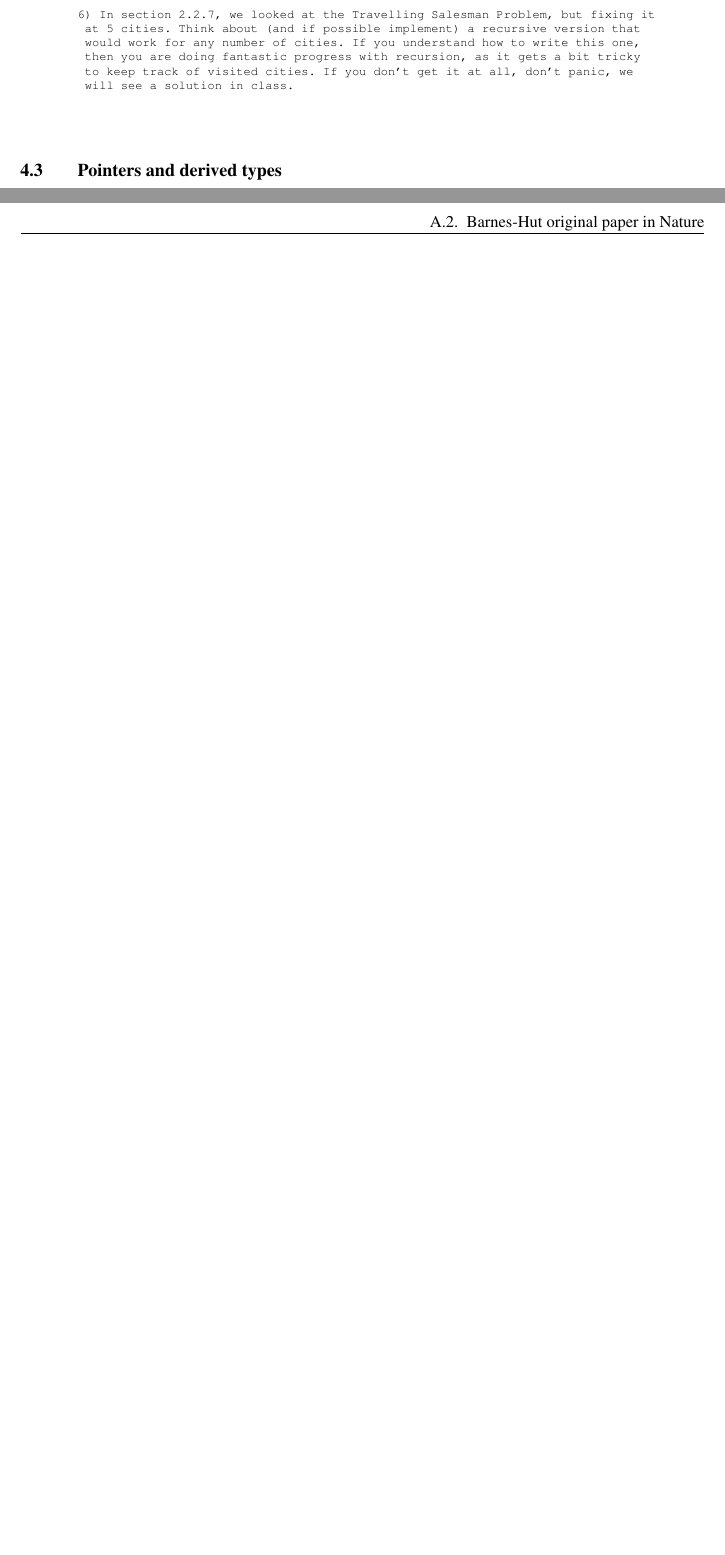
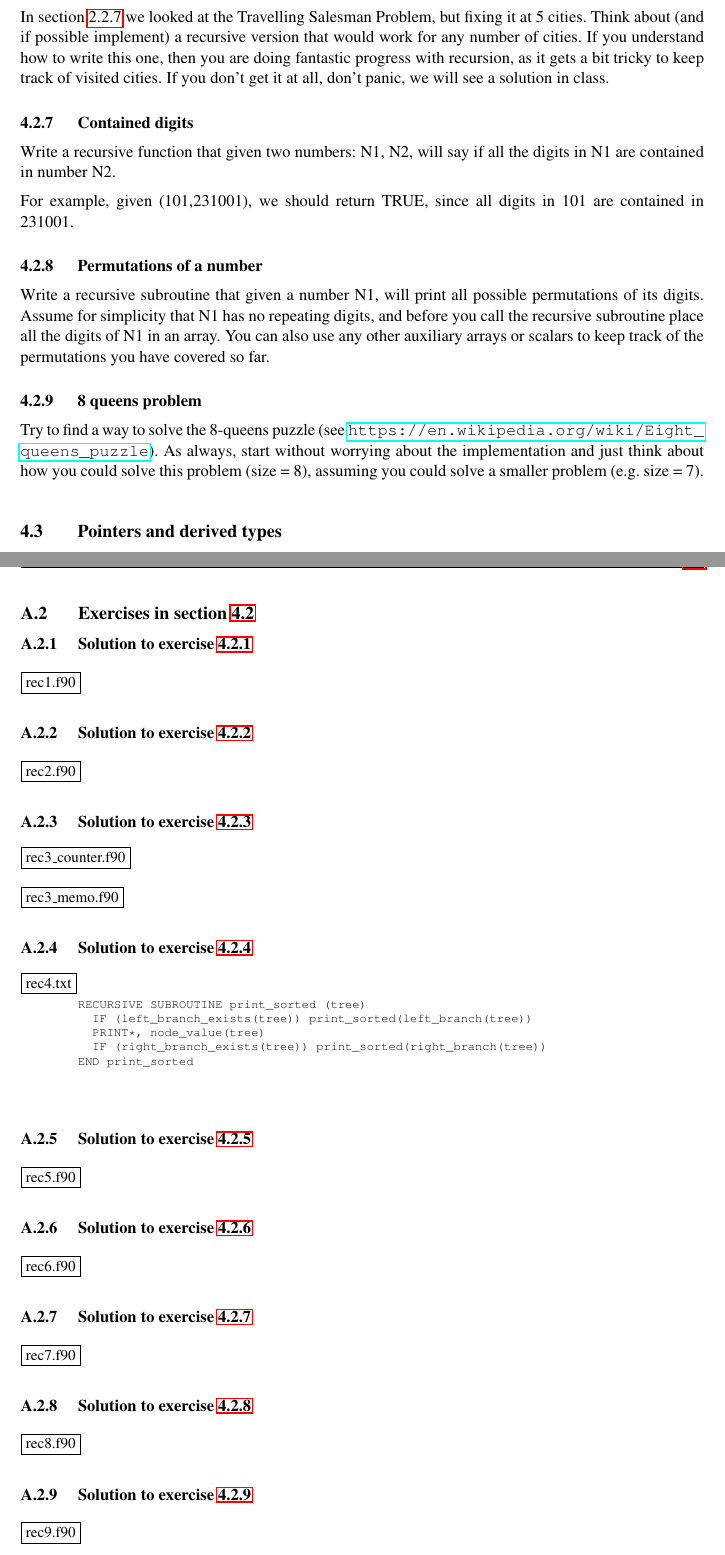
Before and after one commit to angel-devicente/TAP, a LaTeX document (book/TAP.tex, which reads book/appendices/sol-intermediate-fortran.tex, book/chapters/intermediate-fortran.tex, book/solutions-exercises/intermediate-fortran-chapter/rec4.txt): two parts of pages 84 and 113 of 117, joined at a grey line, cut at the place of the change, the shorter picture padded with empty space. Compiled offline with pdfLaTeX; a LaTeX package or settings file that is missing is left out.

Commit message:
Added more recursion exercises, with solutions

```diff
--- a/book/TAP.tex
+++ b/book/TAP.tex
@@ -335,6 +335,7 @@
 
 \Level 0 {Solutions to exercises}
 \APPENDIX{Exercises in section \ref{sec:basic-fortran-exercises}}{sol-basic-fortran}{sol-basic-fortran}
+\APPENDIX{Exercises in section \ref{sec:recursion-exercises}}{sol-intermediate-fortran}{sol-intermediate-fortran}
 
 \APPENDIX{Barnes-Hut original paper in Nature}{nature-nbody}{nature-nbody}
 %% \TUTORIAL{Debugging}{debug} % VLE is this the same as gnudebug in scicompbook?
--- /dev/null
+++ b/book/appendices/sol-intermediate-fortran.tex
@@ -0,0 +1,28 @@
+
+\subsection{Solution to exercise \ref{ex:rec-fib}}
+\listing{rec1.f90}{solutions-exercises/intermediate-fortran-chapter/rec1.f90}
+
+\subsection{Solution to exercise \ref{ex:nonrec-fib}}
+\listing{rec2.f90}{solutions-exercises/intermediate-fortran-chapter/rec2.f90}
+
+\subsection{Solution to exercise \ref{ex:memo_rec-fib}}
+\listing{rec3\_counter.f90}{solutions-exercises/intermediate-fortran-chapter/rec3_counter.f90}
+\listing{rec3\_memo.f90}{solutions-exercises/intermediate-fortran-chapter/rec3_memo.f90}
+
+\subsection{Solution to exercise \ref{ex:rec-bst}}
+\listing{rec4.txt}{solutions-exercises/intermediate-fortran-chapter/rec4.txt}
+
+\subsection{Solution to exercise \ref{ex:rec-hanoi}}
+\listing{rec5.f90}{solutions-exercises/intermediate-fortran-chapter/rec5.f90}
+
+\subsection{Solution to exercise \ref{ex:rec-tsp}}
+\listing{rec6.f90}{solutions-exercises/intermediate-fortran-chapter/rec6.f90}
+
+\subsection{Solution to exercise \ref{ex:rec-elf}}
+\listing{rec7.f90}{solutions-exercises/intermediate-fortran-chapter/rec7.f90}
+
+\subsection{Solution to exercise \ref{ex:rec-perm}}
+\listing{rec8.f90}{solutions-exercises/intermediate-fortran-chapter/rec8.f90}
+
+\subsection{Solution to exercise \ref{ex:rec-queens}}
+\listing{rec9.f90}{solutions-exercises/intermediate-fortran-chapter/rec9.f90}
--- a/book/chapters/intermediate-fortran.tex
+++ b/book/chapters/intermediate-fortran.tex
@@ -108,11 +117,39 @@ $ ./hanoi
+\label{ex:rec-tsp}
 
-6) In section 2.2.7, we looked at the Travelling Salesman Problem, but fixing it
+In section \ref{ex:basic-tsp} we looked at the Travelling Salesman Problem, but fixing it
  at 5 cities. Think about (and if possible implement) a recursive version that
  would work for any number of cities. If you understand how to write this one,
  then you are doing fantastic progress with recursion, as it gets a bit tricky
  to keep track of visited cities. If you don't get it at all, don't panic, we
  will see a solution in class.
-\end{verbatim}
+
+
+\Level 1 {Contained digits}
+\label{ex:rec-elf}
+
+Write a recursive function that given two numbers: N1, N2, will say if all the
+digits in N1 are contained in number N2.
+
+For example, given (101,231001), we should return TRUE, since all digits in 101
+are contained in 231001.
+
+\Level 1 {Permutations of a number}
+\label{ex:rec-perm}
+
+Write a recursive subroutine that given a number N1, will print all possible
+permutations of its digits. Assume for simplicity that N1 has no repeating
+digits, and before you call the recursive subroutine place all the digits of N1
+in an array. You can also use any other auxiliary arrays or scalars to keep
+track of the permutations you have covered so far.
+
+\Level 1 {8 queens problem}
+\label{ex:rec-queens}
+
+Try to find a way to solve the 8-queens puzzle (see
+\url{https://en.wikipedia.org/wiki/Eight_queens_puzzle}). As always, start
+without worrying about the implementation and just think about how you could
+solve this problem (size = 8), assuming you could solve a smaller problem
+(e.g. size = 7).
 
 
 \Level 0 {Pointers and derived types}
--- /dev/null
+++ b/book/solutions-exercises/intermediate-fortran-chapter/rec4.txt
@@ -0,0 +1,5 @@
+RECURSIVE SUBROUTINE print_sorted (tree)
+  IF (left_branch_exists(tree)) print_sorted(left_branch(tree))
+  PRINT*, node_value(tree)
+  IF (right_branch_exists(tree)) print_sorted(right_branch(tree))
+END print_sorted
```
Also changed, not shown: extra_material/README.txt, book/chapters/intermediate-fortran.tex (87 more changed lines), 12 other files.
